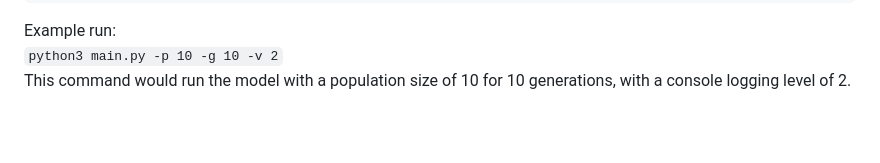
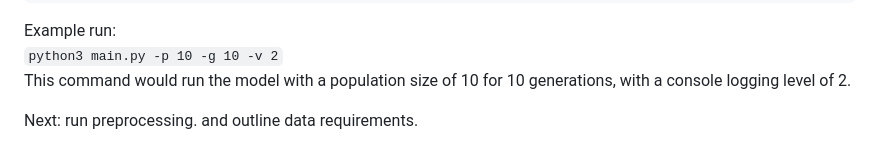
Before and after one commit to Hweinstock/TransitGA, a Markdown page: README.md, the part around the change. Drawn GitHub-style; blank space fills up the shorter version.

Commit message:
add todo to readme

```diff
--- a/README.md
+++ b/README.md
@@ -71,3 +71,5 @@ lambda parameters:
 Example run:
 `python3 main.py -p 10 -g 10 -v 2`
 This command would run the model with a population size of 10 for 10 generations, with a console logging level of 2.
+
+Next: run preprocessing. and outline data requirements.
```
